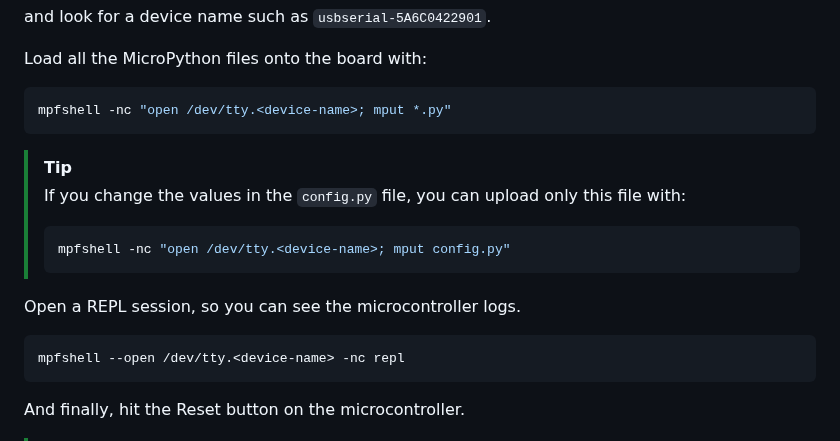
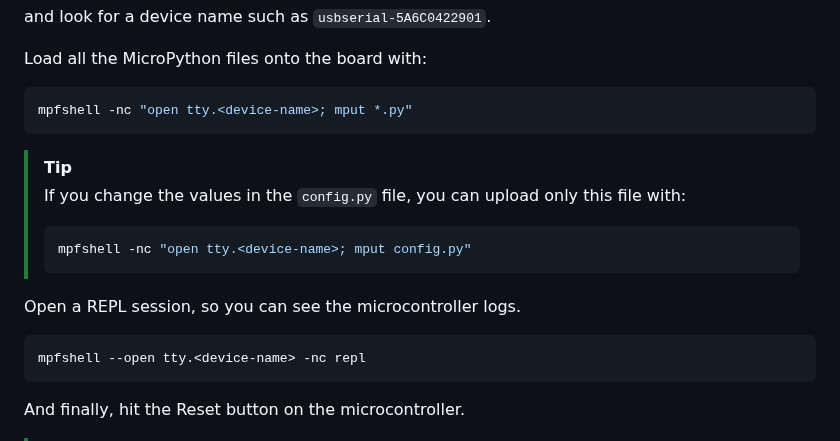
Before and after one commit to pablordoricaw/eecse4764-aiot-project, a Markdown page: README.md, the part around the change. Rendered like a GitHub page.

Commit message:
docs(readme): fix error in mcu mpfshell commands

````diff
--- a/README.md
+++ b/README.md
@@ -292,20 +292,20 @@ and look for a device name such as `usbserial-5A6C0422901`.
 Load all the MicroPython files onto the board with:
 
 ```bash
-mpfshell -nc "open /dev/tty.<device-name>; mput *.py"
+mpfshell -nc "open tty.<device-name>; mput *.py"
 ```
 
 > [!TIP]
 > If you change the values in the `config.py` file, you can upload only this file with:
 >
 > ```bash
-> mpfshell -nc "open /dev/tty.<device-name>; mput config.py"
+> mpfshell -nc "open tty.<device-name>; mput config.py"
 > ```
 
 Open a REPL session, so you can see the microcontroller logs.
 
 ```bash
-mpfshell --open /dev/tty.<device-name> -nc repl
+mpfshell --open tty.<device-name> -nc repl
 ```
 
 And finally, hit the Reset button on the microcontroller.
````
